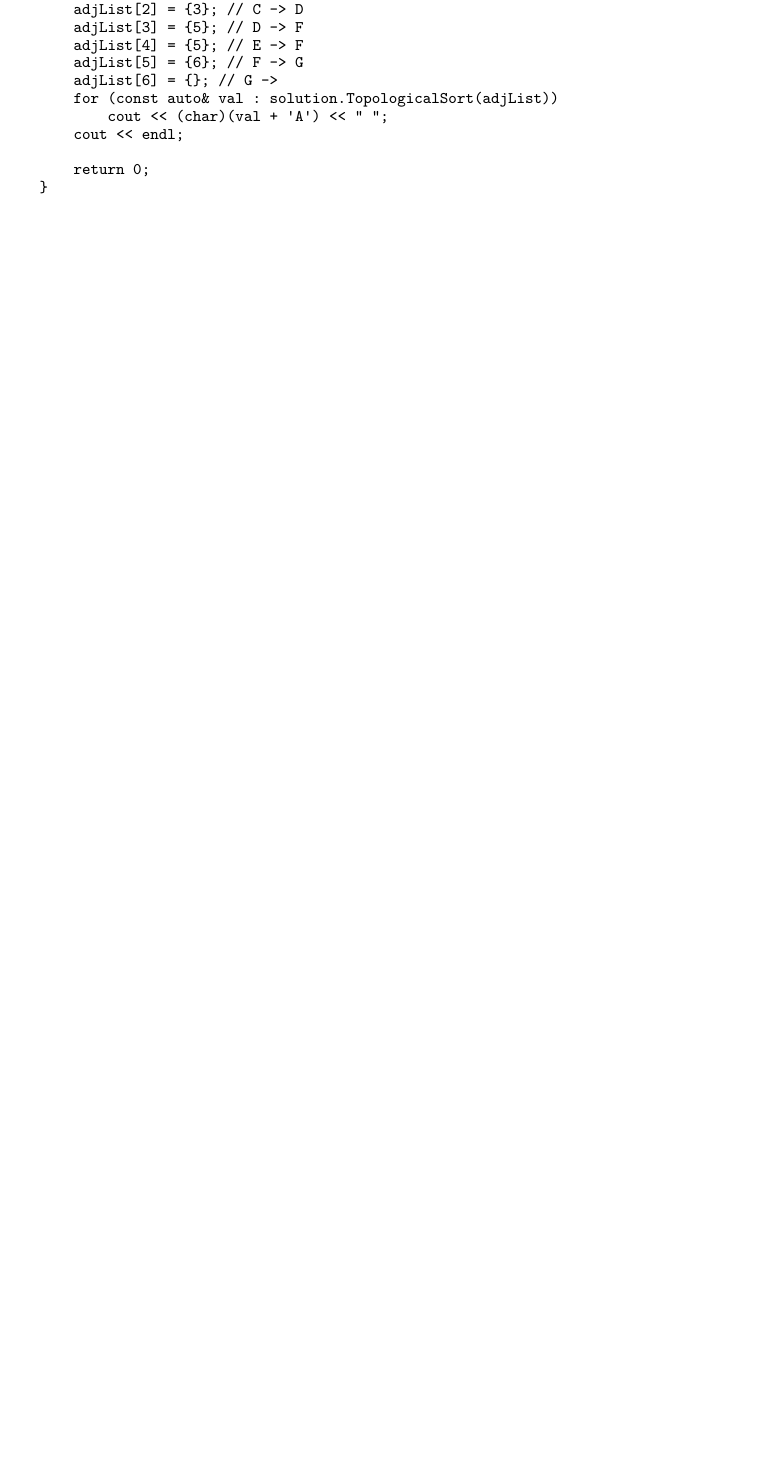
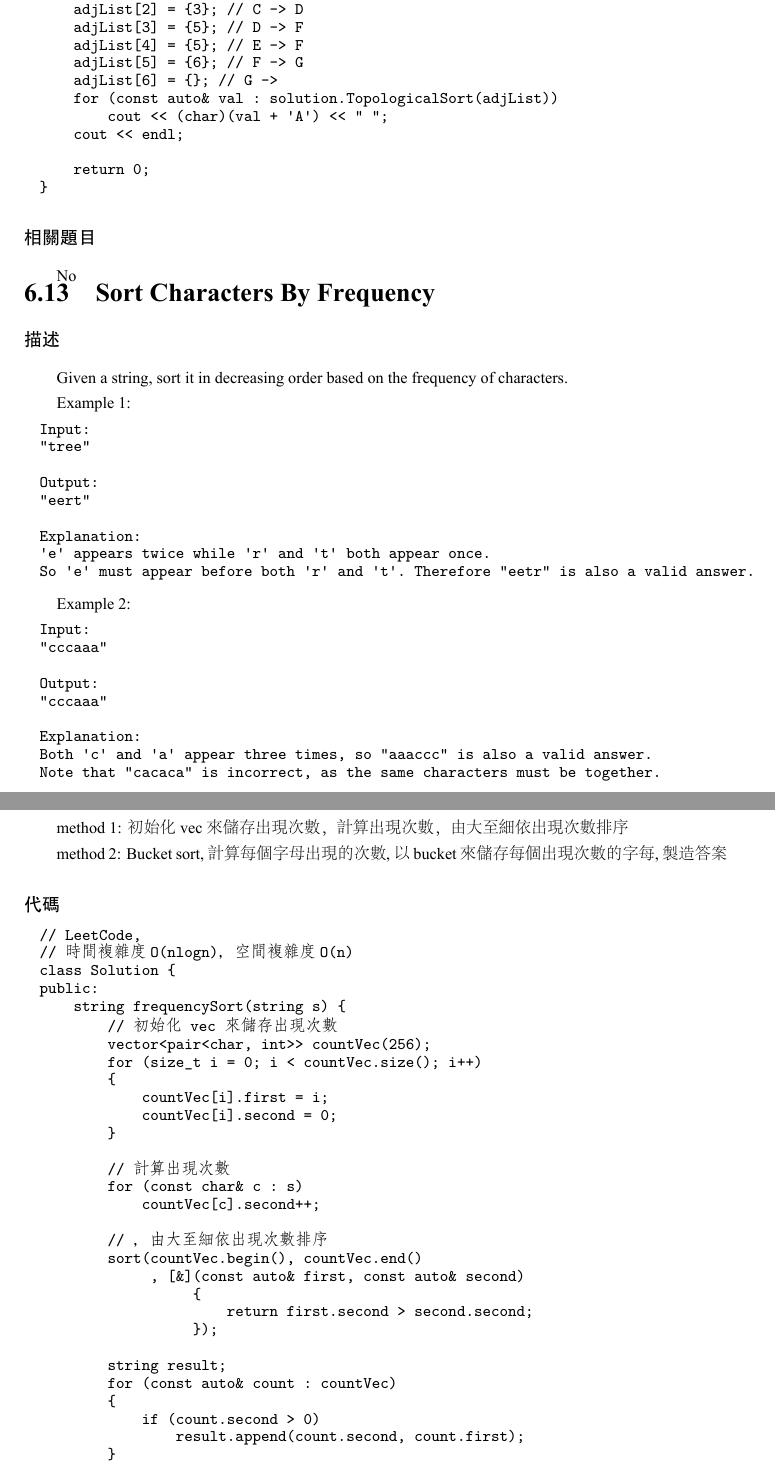
Before and after one commit to soulmachine/leetcode, a LaTeX thesis (C++/leetcode-cpp.tex, which reads C++/chapSorting.tex): part of page 161 of 311 before the commit and two parts of pages 161 and 162 of 313 after it, the two joined at a grey line, cut so that both start at the same text, the shorter picture padded with empty space. The pictures show the PDF file C++/leetcode-cpp.pdf that the author committed with the source.

Commit message:
Add Sort Characters By Frequency

```diff
--- a/C++/chapSorting.tex
+++ b/C++/chapSorting.tex
@@ -876,3 +876,121 @@ int main(int argc, char *argv[]) {
 
 \subsubsection{相關題目}
 No
+
+\section{Sort Characters By Frequency} %%%%%%%%%%%%%%%%%%%%%%%%%%%%%%
+\label{sec:sort-character-by-frequency}
+
+
+\subsubsection{描述}
+Given a string, sort it in decreasing order based on the frequency of characters.
+
+Example 1:
+\begin{Code}
+Input:
+"tree"
+
+Output:
+"eert"
+
+Explanation:
+'e' appears twice while 'r' and 't' both appear once.
+So 'e' must appear before both 'r' and 't'. Therefore "eetr" is also a valid answer.
+\end{Code}
+
+Example 2:
+\begin{Code}
+Input:
+"cccaaa"
+
+Output:
+"cccaaa"
+
+Explanation:
+Both 'c' and 'a' appear three times, so "aaaccc" is also a valid answer.
+Note that "cacaca" is incorrect, as the same characters must be together.
+\end{Code}
+
+\subsubsection{分析}
+method 1: 初始化 vec 來儲存出現次數，計算出現次數，由大至細依出現次數排序
+
+method 2: Bucket sort, 計算每個字母出現的次數, 以 bucket 來儲存每個出現次數的字每, 製造答案
+
+\subsubsection{代碼}
+\begin{Code}
+// LeetCode,
+// 時間複雜度O(nlogn)，空間複雜度O(n)
+class Solution {
+public:
+    string frequencySort(string s) {
+        // 初始化 vec 來儲存出現次數
+        vector<pair<char, int>> countVec(256);
+        for (size_t i = 0; i < countVec.size(); i++)
+        {
+            countVec[i].first = i;
+            countVec[i].second = 0;
+        }
+
+        // 計算出現次數
+        for (const char& c : s)
+            countVec[c].second++;
+
+        // ，由大至細依出現次數排序
+        sort(countVec.begin(), countVec.end()
+             , [&](const auto& first, const auto& second)
+                  {
+                      return first.second > second.second;
+                  });
+
+        string result;
+        for (const auto& count : countVec)
+        {
+            if (count.second > 0)
+                result.append(count.second, count.first);
+        }
+        return result;
+    }
+};
+\end{Code}
+
+\subsubsection{代碼}
+\begin{Code}
+// LeetCode,
+// 時間複雜度O(n)，空間複雜度O(n)
+class Solution {
+public:
+    string frequencySort(string s) {
+        if (s.size() == 0) return "";
+        // Bucket sort
+        vector<int> counter(256, 0);
+
+        // 計算每個字母出現的次數
+        int maxCount = INT_MIN;
+        for (const char& c : s)
+        {
+            counter[c]++;
+            if (counter[c] > maxCount)
+                maxCount = counter[c];
+        }
+
+        // 以 bucket 來儲存每個出現次數的字每
+        vector<list<char>> buckets(maxCount);
+        for (size_t i = 0; i < counter.size(); i++)
+        {
+            if (counter[i] > 0)
+                buckets[counter[i]-1].push_back((char)i);
+        }
+
+        // 製造答案
+        string result;
+        for (int i = (int)buckets.size()-1; i >= 0; i--)
+        {
+            for (const char& c : buckets[i])
+                result.append(i+1, c);
+        }
+        return result;
+    }
+};
+\end{Code}
+
+\subsubsection{相關題目}
+No
```
Also changed, not shown: C++/leetcode-cpp.pdf, C++/chapSorting.tex (2 more changed lines).
